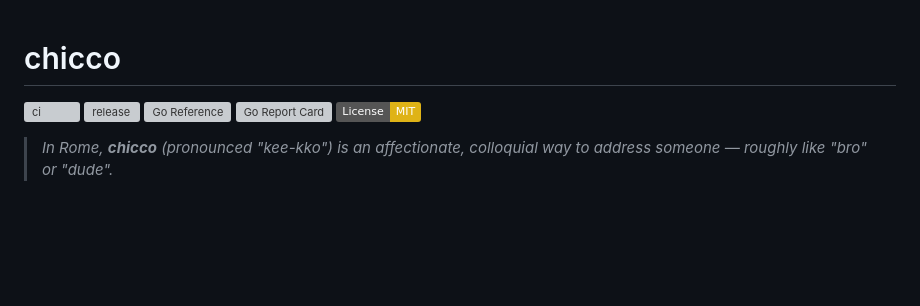
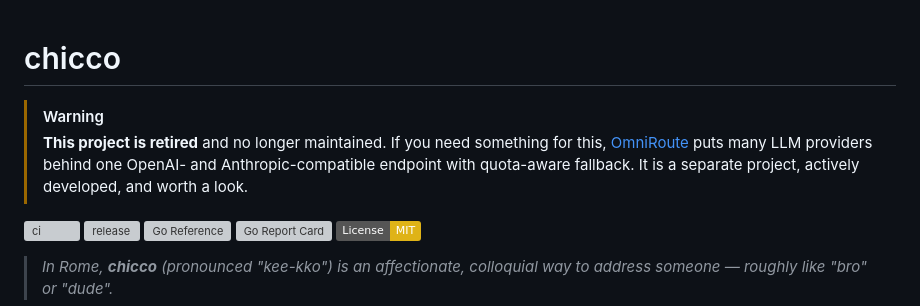
Before and after one commit to fabiocicerchia/chicco, a Markdown page: README.md, the part around the change. GitHub-like rendering; badges without logos; blank space fills up the shorter version; grey boxes are pictures that could not be loaded.

Commit message:
docs: point the README at a maintained alternative (#106)
chicco is retired and will be archived. OmniRoute is a separate, actively
developed project that does the same job, so the README now says so in a
warning callout near the top.

Nothing else is touched: the rest of the README still documents the tool
for anyone on an existing install.

Co-authored-by: Claude Opus 5.5 (1M context) <noreply@anthropic.com>

```diff
--- a/README.md
+++ b/README.md
@@ -1,4 +1,11 @@
 # chicco
+
+> [!WARNING]
+> **This project is retired** and no longer maintained. If you need something
+> for this, [OmniRoute](https://github.com/cheaper-inference/OmniRoute) puts
+> many LLM providers behind one OpenAI- and Anthropic-compatible endpoint with
+> quota-aware fallback. It is a separate project, actively developed, and worth
+> a look.
 
 [![ci](https://github.com/fabiocicerchia/chicco/actions/workflows/ci.yml/badge.svg)](https://github.com/fabiocicerchia/chicco/actions/workflows/ci.yml)
 [![release](https://img.shields.io/github/v/release/fabiocicerchia/chicco?sort=semver)](https://github.com/fabiocicerchia/chicco/releases/latest)
```
